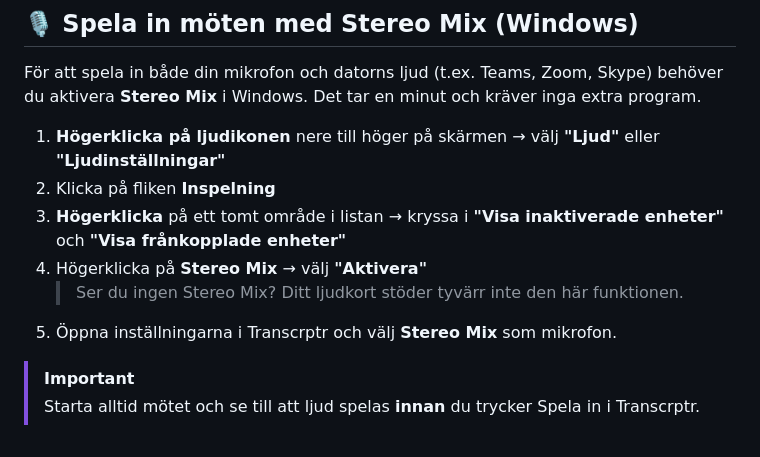
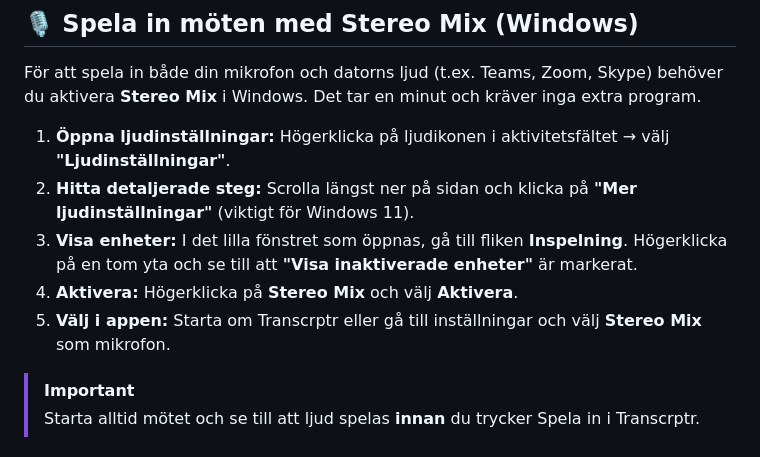
Before and after one commit to mrswedish/transcrptr, a Markdown page: README.md, the part around the change. Rendered like a GitHub page.

Commit message:
docs: updated README with accurate Windows 11 Stereo Mix instructions

```diff
--- a/README.md
+++ b/README.md
@@ -42,12 +42,11 @@ Byt modell via **kugghjulet** (⚙️) i appen. Kvantiserade modeller rekommende
 
 För att spela in både din mikrofon och datorns ljud (t.ex. Teams, Zoom, Skype) behöver du aktivera **Stereo Mix** i Windows. Det tar en minut och kräver inga extra program.
 
-1. **Högerklicka på ljudikonen** nere till höger på skärmen → välj **"Ljud"** eller **"Ljudinställningar"**
-2. Klicka på fliken **Inspelning**
-3. **Högerklicka** på ett tomt område i listan → kryssa i **"Visa inaktiverade enheter"** och **"Visa frånkopplade enheter"**
-4. Högerklicka på **Stereo Mix** → välj **"Aktivera"**
-   > Ser du ingen Stereo Mix? Ditt ljudkort stöder tyvärr inte den här funktionen.
-5. Öppna inställningarna i Transcrptr och välj **Stereo Mix** som mikrofon.
+1. **Öppna ljudinställningar:** Högerklicka på ljudikonen i aktivitetsfältet → välj **"Ljudinställningar"**.
+2. **Hitta detaljerade steg:** Scrolla längst ner på sidan och klicka på **"Mer ljudinställningar"** (viktigt för Windows 11).
+3. **Visa enheter:** I det lilla fönstret som öppnas, gå till fliken **Inspelning**. Högerklicka på en tom yta och se till att **"Visa inaktiverade enheter"** är markerat.
+4. **Aktivera:** Högerklicka på **Stereo Mix** och välj **Aktivera**.
+5. **Välj i appen:** Starta om Transcrptr eller gå till inställningar och välj **Stereo Mix** som mikrofon.
 
 > [!IMPORTANT]
 > Starta alltid mötet och se till att ljud spelas **innan** du trycker Spela in i Transcrptr.
```
